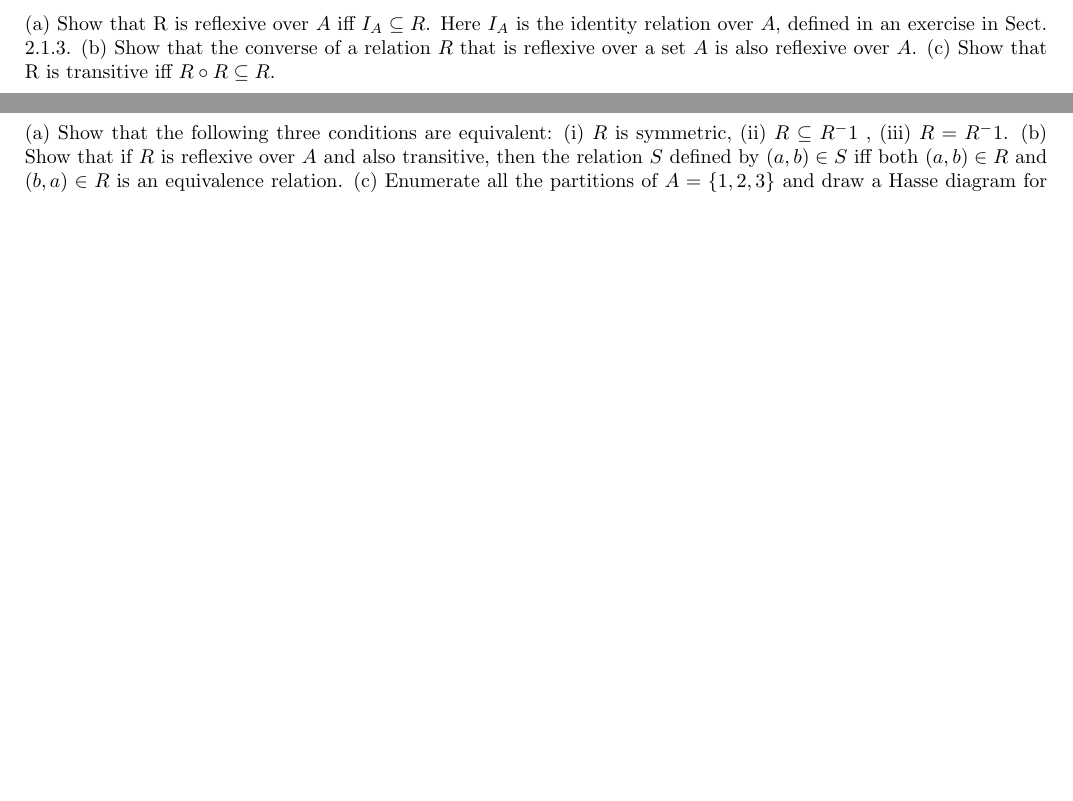
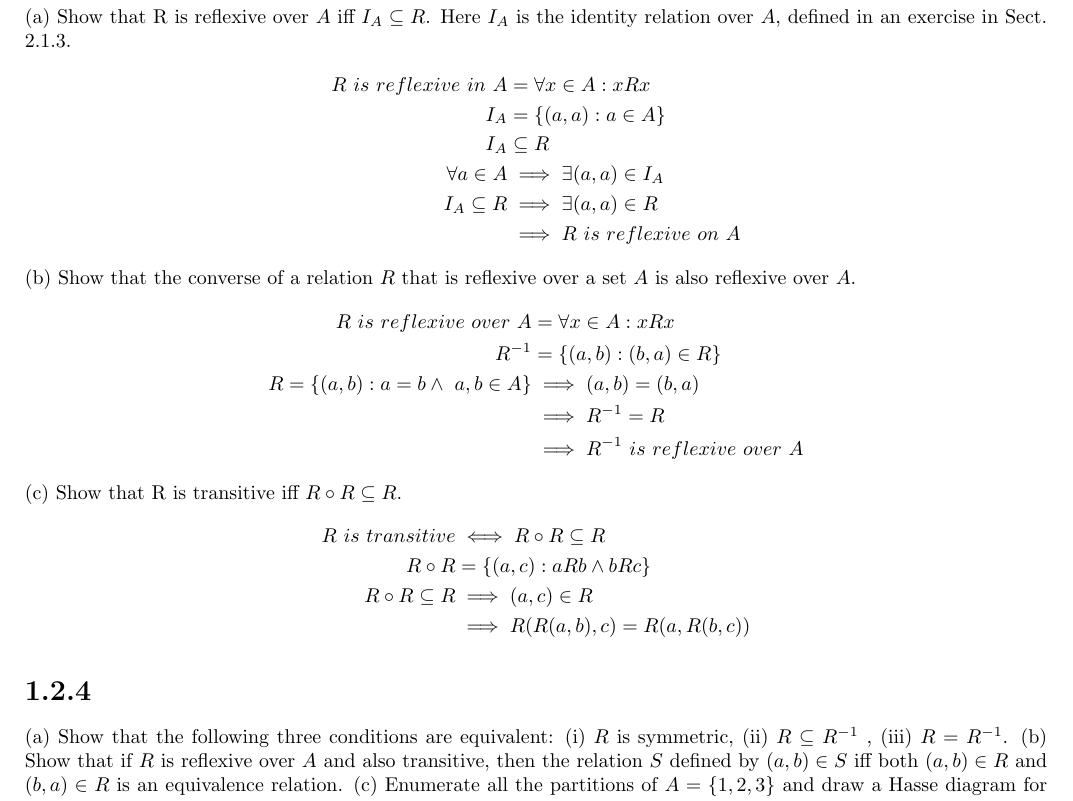
Before and after one commit to edjacob25/Applied-Maths, a LaTeX problem sheet (Homework/Homework1_2.tex): two parts of pages 1 and 2 of 2 before the commit and part of page 2 of 2 after it, the two joined at a grey line, cut so that both start at the same text, the shorter picture padded with empty space. Compiled offline with pdfLaTeX.

Commit message:
Added 1.2.3

```diff
--- a/Homework/Homework1_2.tex
+++ b/Homework/Homework1_2.tex
@@ -72,10 +72,31 @@
 Composition is the result of first applying the $join$ and thenn ussing the $projection$ to eliminate the common item
 \section*{1.2.3}
 (a) Show that R is reflexive over $A$ iff $I_A \subseteq R$. Here $I_A$ is the identity relation over $A$, defined in an exercise in Sect. 2.1.3.
+\begin{align*}
+    R\ is\ reflexive\ in\ A &= \forall x \in A: xRx\\
+    I_A &= \{(a,a): a \in A\}\\
+    I_A &\subseteq R\\
+    \forall a \in A &\implies \exists (a, a) \in I_A\\
+    I_A \subseteq R &\implies \exists(a,a) \in R\\
+    &\implies R\ is\ reflexive\ on\ A
+\end{align*}
 (b) Show that the converse of a relation $R$ that is reflexive over a set $A$ is also reflexive over $A$.
+\begin{align*}
+    R\ is\ reflexive\ over\ A &= \forall x \in A: xRx\\
+    R^{-1} &= \{(a, b): (b, a) \in R\}\\
+    R = \{(a, b): a = b \wedge\ a, b \in A\} &\implies (a, b) = (b, a)\\
+    &\implies R^{-1} = R\\
+    &\implies R^{-1}\ is\ reflexive\ over\ A
+\end{align*}
 (c) Show that R is transitive iff $R \circ R \subseteq R$.
+ \begin{align*}
+     R\ is\ transitive &\iff R \circ R \subseteq R\\
+     R \circ R &= \{(a, c): aRb \wedge bRc\}\\
+     R \circ R \subseteq R &\implies (a, c) \in R\\
+     &\implies R(R(a,b), c) = R(a, R(b, c))
+ \end{align*}
 \section*{1.2.4}
-(a) Show that the following three conditions are equivalent: (i) $R$ is symmetric, (ii) $R \subseteq R^-1$ , (iii) $R = R^-1$.
+(a) Show that the following three conditions are equivalent: (i) $R$ is symmetric, (ii) $R \subseteq R^{-1}$ , (iii) $R = R^{-1}$.
 (b) Show that if $R$ is reflexive over $A$ and also transitive, then the relation $S$ defined by $(a,b) \in S$ iff both $(a,b) \in R$ and $(b,a) \in R$ is an equivalence relation.
 (c) Enumerate all the partitions of $A=\{ 1, 2, 3 \}$ and draw a Hasse diagram for them under fineness.
 \section*{1.2.5}
```
Also changed, not shown: Homework/Homework1_2.pdf.
